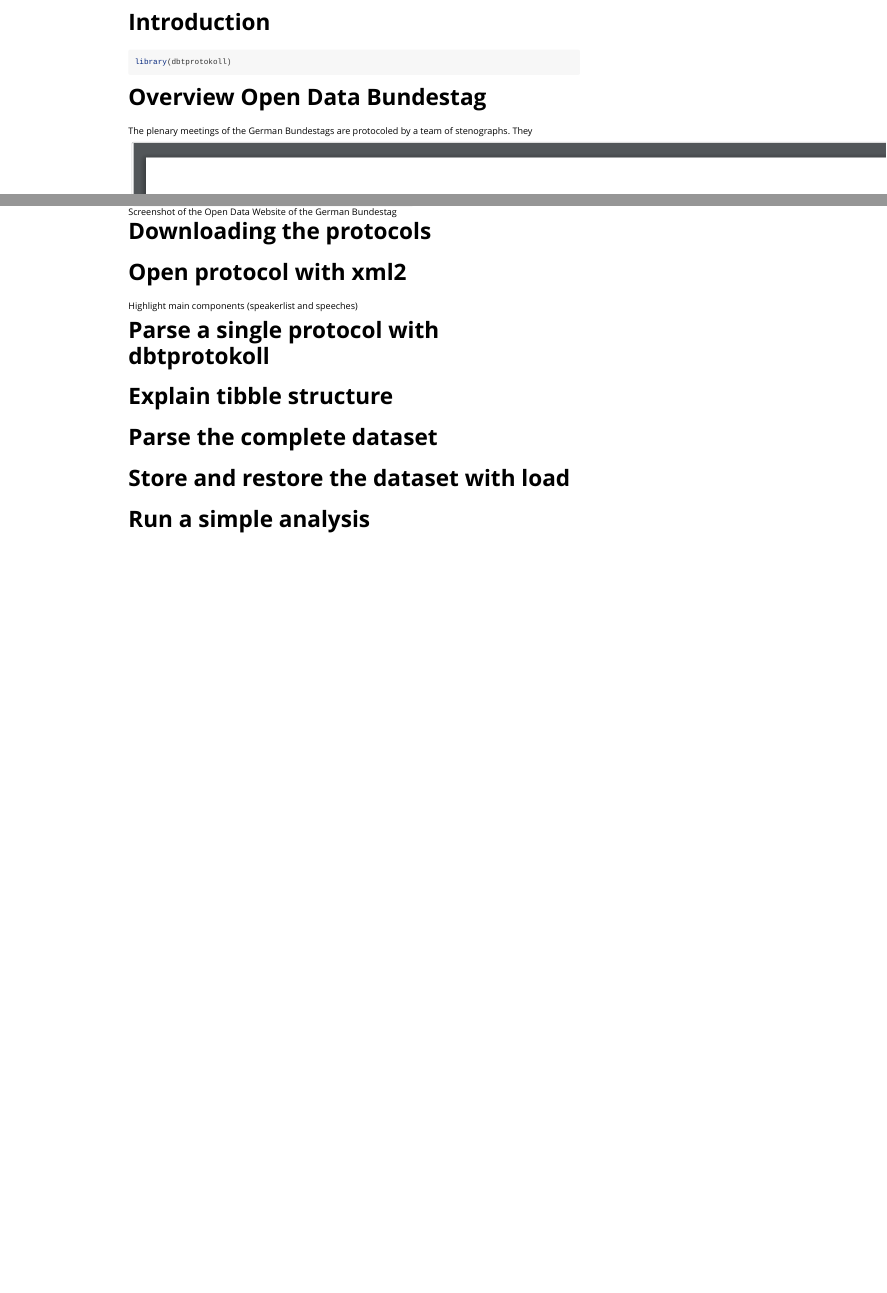
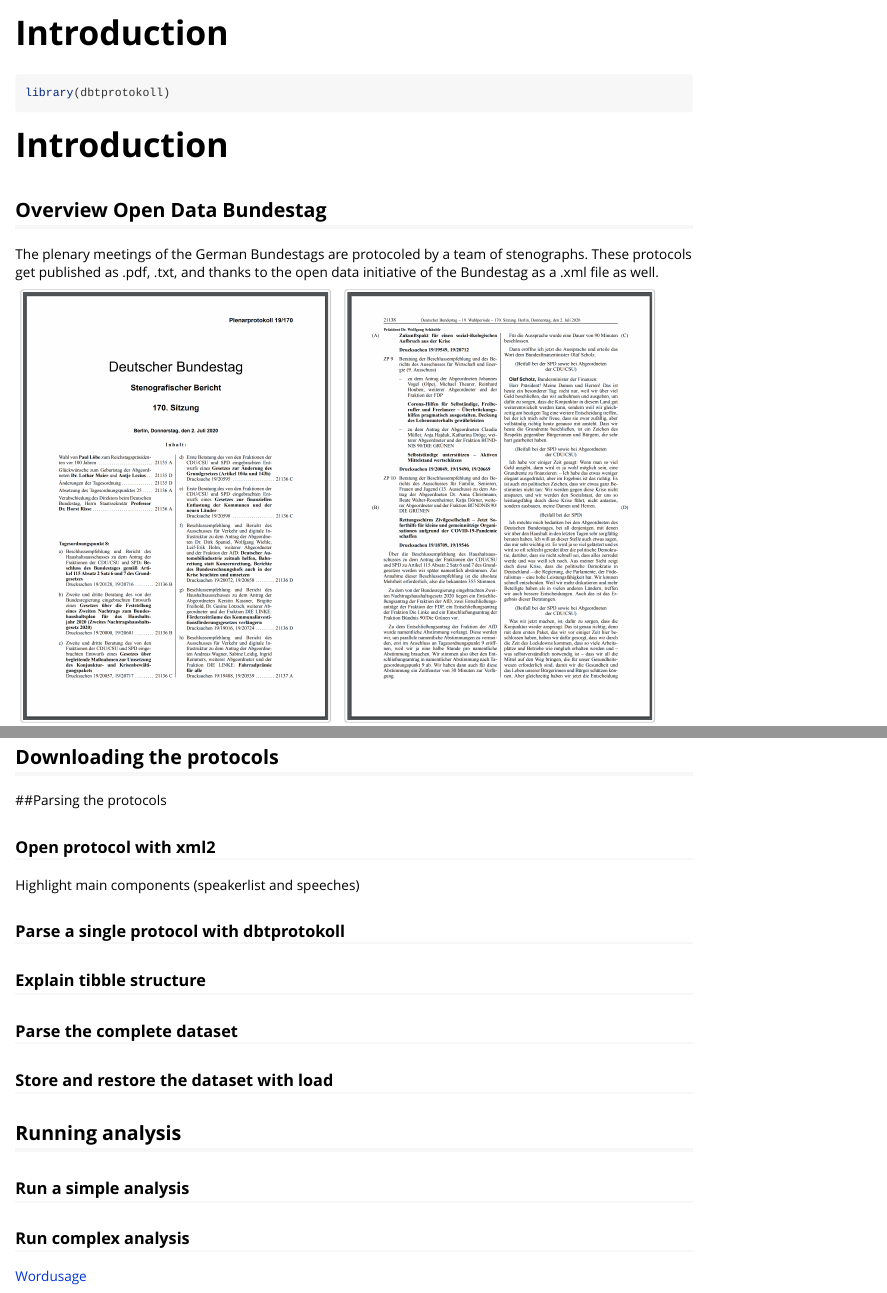
Before and after one commit to bockstaller/dbtprotokoll, an R Markdown document (vignettes/Introduction.Rmd): the page in a window 1100 px wide, from its top, and a second part further down, joined at a grey line. Rendered offline with R 4.5, knitr and Pandoc, with nearby package versions.

Commit message:
Makes both vignettes a little bit nicer

````diff
--- a/vignettes/Introduction.Rmd
+++ b/vignettes/Introduction.Rmd
@@ -17,32 +17,39 @@
 ```{r setup}
 library(dbtprotokoll)
 ```
+# Introduction
 
-
-# Overview Open Data Bundestag
+## Overview Open Data Bundestag
 
 The plenary meetings of the German Bundestags are protocoled by a team of stenographs.
-They
+These protocols get published as .pdf, .txt, and thanks to the open data initiative of the Bundestag as a .xml file as well.
 
-![First page of a plenary protocol](images/introduction/Protokoll1.png)
-![Protocoled speech](images/introduction/Protokoll2.png)
+![First page of a plenary protocol](images/introduction/Protokoll1.png){width=45%}
+![Protocoled speech](images/introduction/Protokoll2.png){width=45%}
 
-![Screenshot of the Open Data Website of the German Bundestag](images/introduction/OpenData.png)
+![Screenshot of the Open Data Website of the German Bundestag](images/introduction/OpenData.png){width=60%}
 
-# Downloading the protocols
+## Downloading the protocols
 
+##Parsing the protocols
 
-# Open protocol with xml2
+### Open protocol with xml2
 
 Highlight main components (speakerlist and speeches)
 
 
-# Parse a single protocol with dbtprotokoll
+### Parse a single protocol with dbtprotokoll
 
-# Explain tibble structure
+### Explain tibble structure
 
-# Parse the complete dataset
+### Parse the complete dataset
 
-# Store and restore the dataset with load
+### Store and restore the dataset with load
 
-# Run a simple analysis
+## Running analysis
+
+### Run a simple analysis
+
+### Run complex analysis
+
+[Wordusage](WordOccurences.html)
````
Also changed, not shown: vignettes/WordOccurences.Rmd (renamed from vignettes/Worthäufigkeiten.Rmd, +1 -1 lines).
